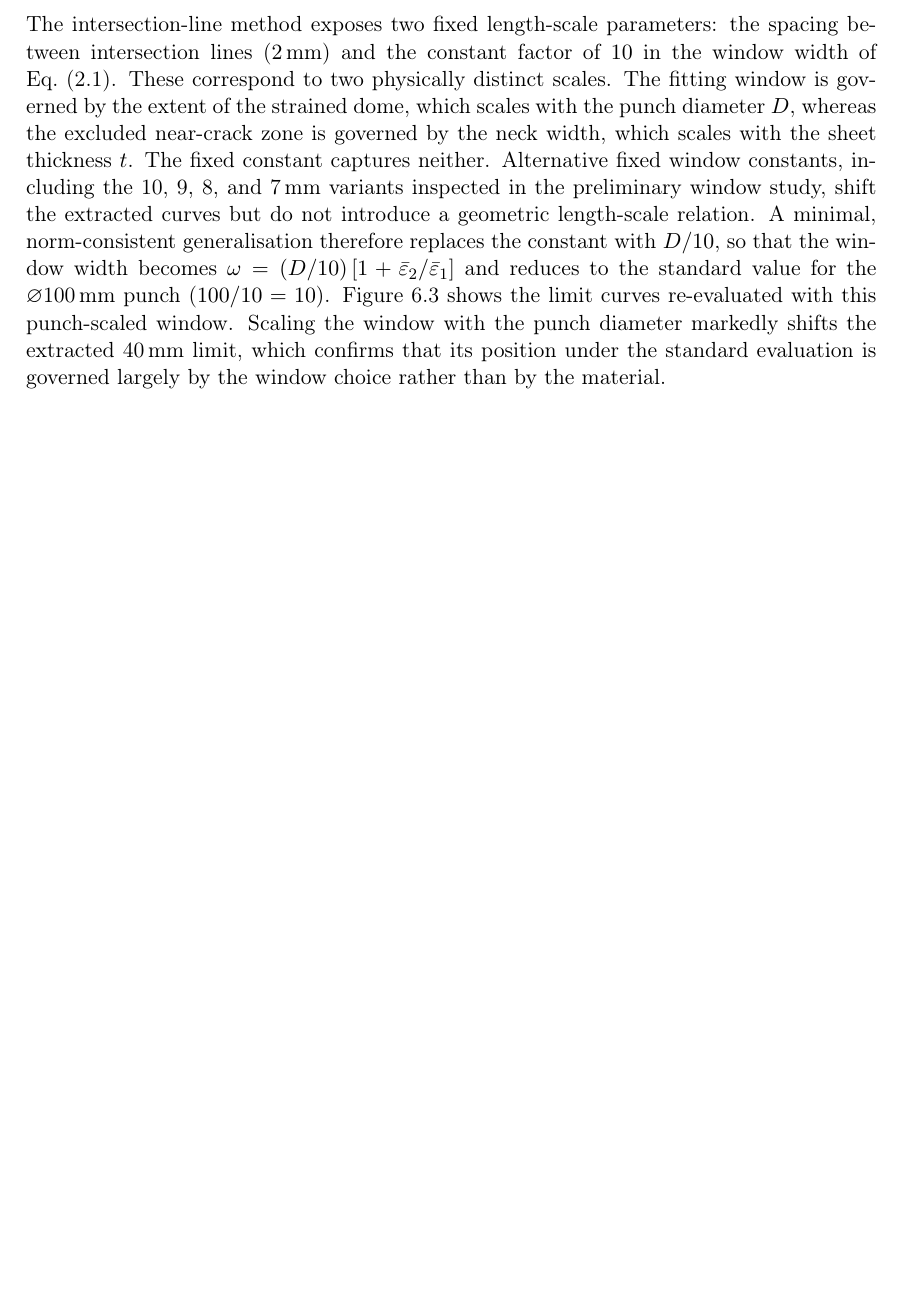
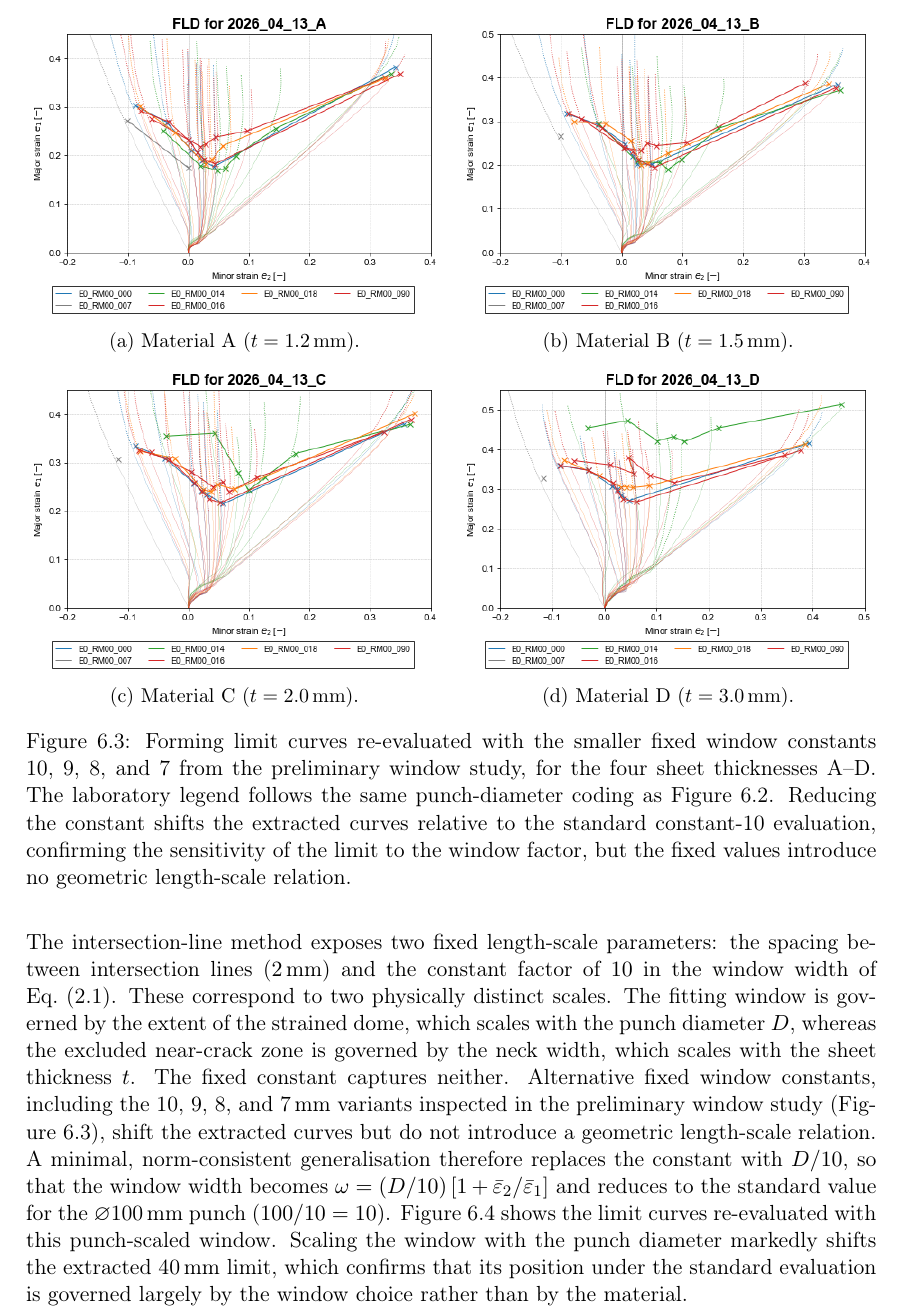
Before and after one commit to andrecruzf/AbaqusProject, a LaTeX thesis (report/Report.tex, which reads report/chapters/results.tex): part of page 40 of 55 before the commit and part of page 41 of 55 after it, cut at the place of the change, the shorter picture padded with empty space. Compiled offline with pdfLaTeX.

Commit message:
Add 10/9/8/7 window-factor bridge figure to punch-diameter study
Insert the third-set FLDs (alternative fixed window constants 10, 9, 8, 7 from
the preliminary window study) between the constant-10 and D/10 evaluations, and
reference them in the text. Shows the extracted curves are sensitive to the
window factor without a geometric basis, motivating the D/10 scaling.

Co-Authored-By: Claude Opus 4.8 <noreply@anthropic.com>

```diff
--- a/report/chapters/results.tex
+++ b/report/chapters/results.tex
@@ -97,7 +97,42 @@ Figure~\ref{fig:flc_norm} shows the forming limit curves obtained with the stand
     \label{fig:flc_norm}
 \end{figure}
 
-The intersection-line method exposes two fixed length-scale parameters: the spacing between intersection lines ($2$\,mm) and the constant factor of $10$ in the window width of Eq.~\eqref{eq:din_window}. These correspond to two physically distinct scales. The fitting window is governed by the extent of the strained dome, which scales with the punch diameter $D$, whereas the excluded near-crack zone is governed by the neck width, which scales with the sheet thickness $t$. The fixed constant captures neither. Alternative fixed window constants, including the 10, 9, 8, and 7\,mm variants inspected in the preliminary window study, shift the extracted curves but do not introduce a geometric length-scale relation. A minimal, norm-consistent generalisation therefore replaces the constant with $D/10$, so that the window width becomes $\omega = (D/10)\,[1 + \bar{\varepsilon}_2/\bar{\varepsilon}_1]$ and reduces to the standard value for the $\varnothing$100\,mm punch ($100/10 = 10$). Figure~\ref{fig:flc_pscaled} shows the limit curves re-evaluated with this punch-scaled window. Scaling the window with the punch diameter markedly shifts the extracted 40\,mm limit, which confirms that its position under the standard evaluation is governed largely by the window choice rather than by the material.
+\begin{figure}[H]
+    \centering
+    \begin{subfigure}[t]{0.49\textwidth}
+        \centering
+        \includegraphics[width=\textwidth]{img/FLC_wvar_A.png}
+        \caption{Material A ($t = \SI{1.2}{\milli\meter}$).}
+        \label{fig:flc_wvar_a}
+    \end{subfigure}
+    \hfill
+    \begin{subfigure}[t]{0.49\textwidth}
+        \centering
+        \includegraphics[width=\textwidth]{img/FLC_wvar_B.png}
+        \caption{Material B ($t = \SI{1.5}{\milli\meter}$).}
+        \label{fig:flc_wvar_b}
+    \end{subfigure}
+
+    \vspace{0.5em}
+
+    \begin{subfigure}[t]{0.49\textwidth}
+        \centering
+        \includegraphics[width=\textwidth]{img/FLC_wvar_C.png}
+        \caption{Material C ($t = \SI{2.0}{\milli\meter}$).}
+        \label{fig:flc_wvar_c}
+    \end{subfigure}
+    \hfill
+    \begin{subfigure}[t]{0.49\textwidth}
+        \centering
+        \includegraphics[width=\textwidth]{img/FLC_wvar_D.png}
+        \caption{Material D ($t = \SI{3.0}{\milli\meter}$).}
+        \label{fig:flc_wvar_d}
+    \end{subfigure}
+    \caption{Forming limit curves re-evaluated with the smaller fixed window constants 10, 9, 8, and 7 from the preliminary window study, for the four sheet thicknesses A--D. The laboratory legend follows the same punch-diameter coding as Figure~\ref{fig:flc_norm}. Reducing the constant shifts the extracted curves relative to the standard constant-10 evaluation, confirming the sensitivity of the limit to the window factor, but the fixed values introduce no geometric length-scale relation.}
+    \label{fig:flc_wvar}
+\end{figure}
+
+The intersection-line method exposes two fixed length-scale parameters: the spacing between intersection lines ($2$\,mm) and the constant factor of $10$ in the window width of Eq.~\eqref{eq:din_window}. These correspond to two physically distinct scales. The fitting window is governed by the extent of the strained dome, which scales with the punch diameter $D$, whereas the excluded near-crack zone is governed by the neck width, which scales with the sheet thickness $t$. The fixed constant captures neither. Alternative fixed window constants, including the 10, 9, 8, and 7\,mm variants inspected in the preliminary window study (Figure~\ref{fig:flc_wvar}), shift the extracted curves but do not introduce a geometric length-scale relation. A minimal, norm-consistent generalisation therefore replaces the constant with $D/10$, so that the window width becomes $\omega = (D/10)\,[1 + \bar{\varepsilon}_2/\bar{\varepsilon}_1]$ and reduces to the standard value for the $\varnothing$100\,mm punch ($100/10 = 10$). Figure~\ref{fig:flc_pscaled} shows the limit curves re-evaluated with this punch-scaled window. Scaling the window with the punch diameter markedly shifts the extracted 40\,mm limit, which confirms that its position under the standard evaluation is governed largely by the window choice rather than by the material.
 
 \begin{figure}[H]
     \centering
```
Also changed, not shown: report/img/FLC_wvar_A.png (added), report/img/FLC_wvar_B.png (added), report/img/FLC_wvar_C.png (added), report/img/FLC_wvar_D.png (added).
